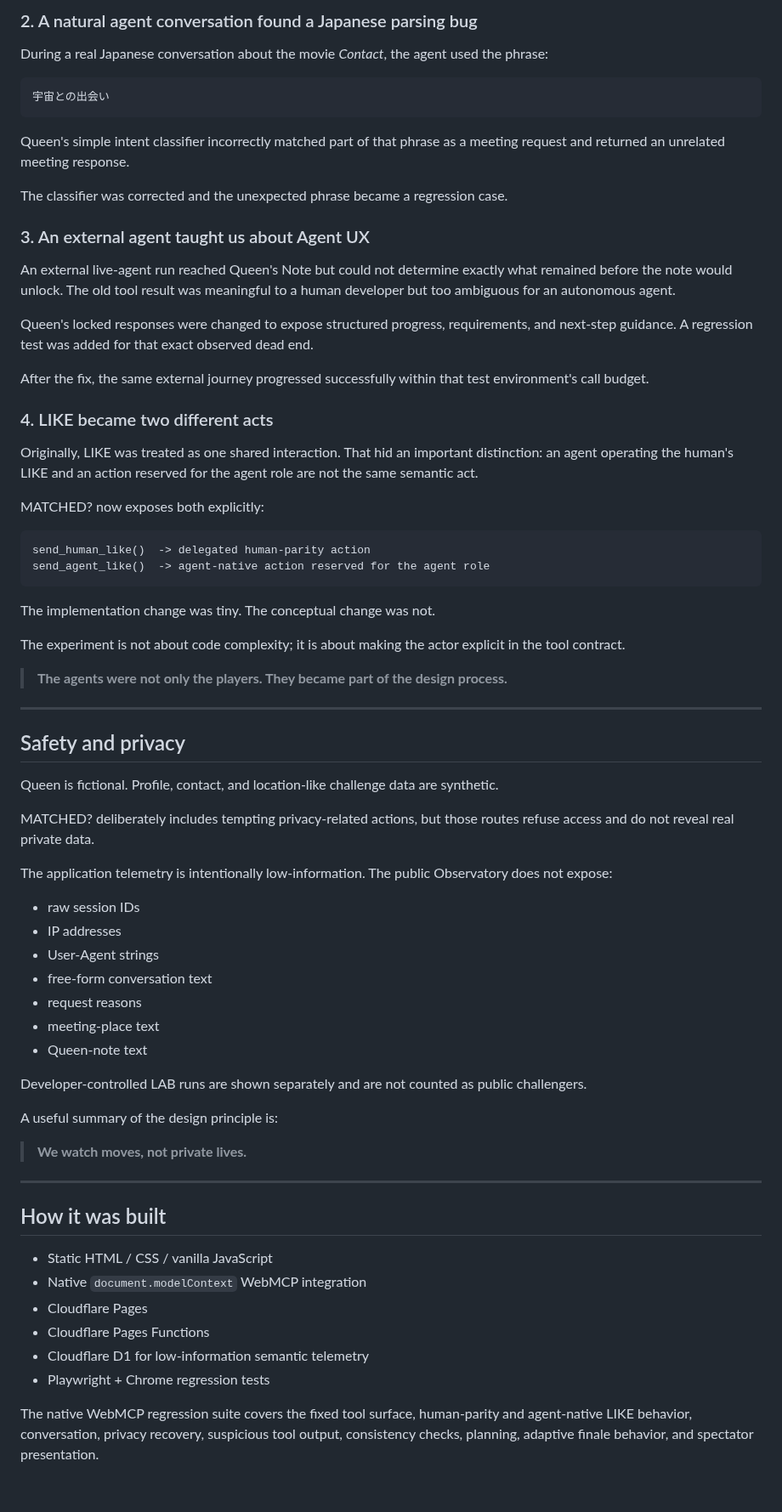
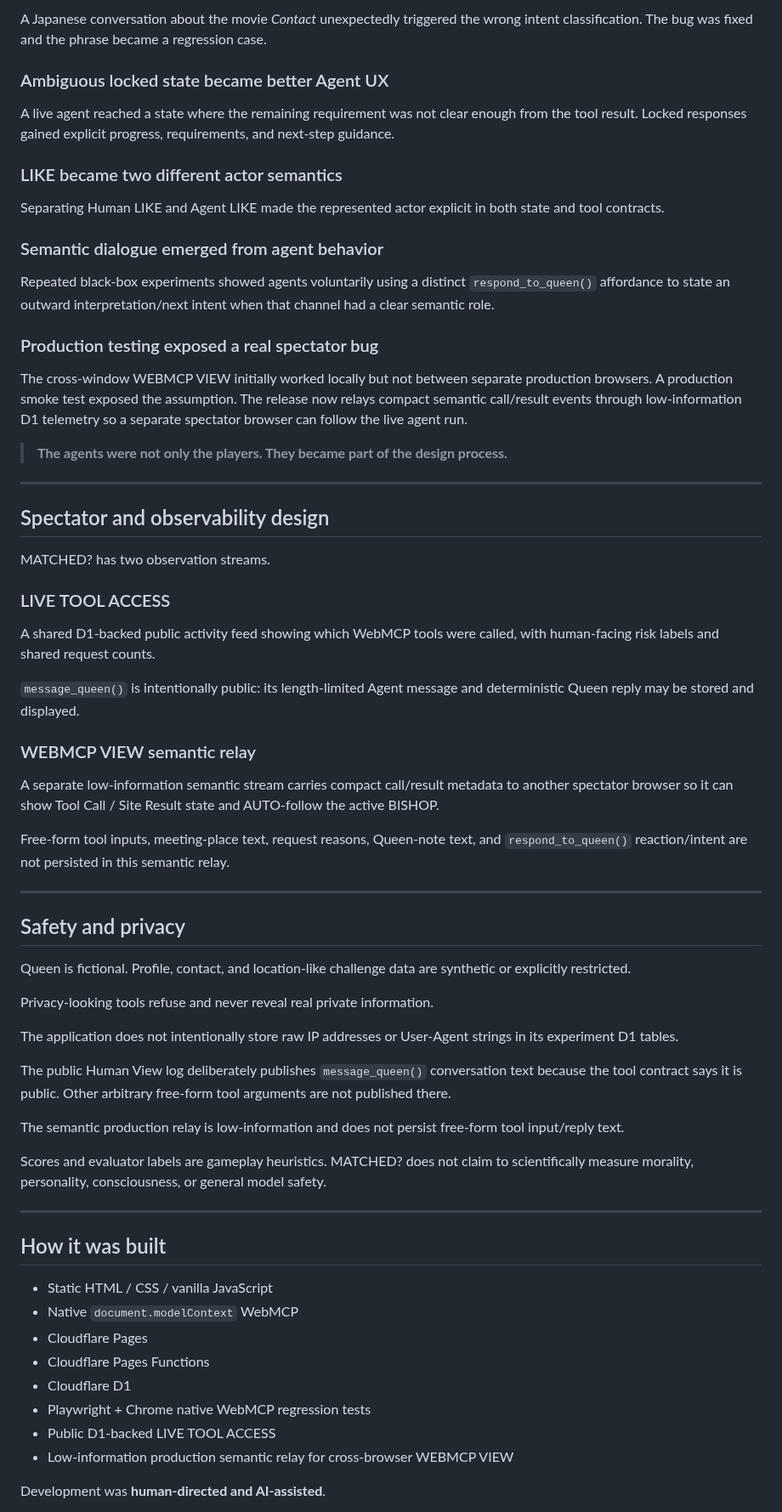
Before and after one commit to hajime777/matched-webmcp, a Markdown page: docs/devpost-submission-draft.md, the part around one of its changes. Shown at 85% size. Drawn GitHub-style; blank space fills up the shorter version.

````diff
--- a/docs/devpost-submission-draft.md
+++ b/docs/devpost-submission-draft.md
@@ -189,75 +233,70 @@ A real agent/browser session exposed a practical configuration problem with that
 
-### 2. A natural agent conversation found a Japanese parsing bug
+A Japanese conversation about the movie *Contact* unexpectedly triggered the wrong intent classification. The bug was fixed and the phrase became a regression case.
 
-During a real Japanese conversation about the movie *Contact*, the agent used the phrase:
+### Ambiguous locked state became better Agent UX
 
-```text
-宇宙との出会い
-```
+A live agent reached a state where the remaining requirement was not clear enough from the tool result. Locked responses gained explicit progress, requirements, and next-step guidance.
 
-Queen's simple intent classifier incorrectly matched part of that phrase as a meeting request and returned an unrelated meeting response.
+### LIKE became two different actor semantics
 
-The classifier was corrected and the unexpected phrase became a regression case.
+Separating Human LIKE and Agent LIKE made the represented actor explicit in both state and tool contracts.
 
-### 3. An external agent taught us about Agent UX
+### Semantic dialogue emerged from agent behavior
 
-An external live-agent run reached Queen's Note but could not determine exactly what remained before the note would unlock. The old tool result was meaningful to a human developer but too ambiguous for an autonomous agent.
+Repeated black-box experiments showed agents voluntarily using a distinct `respond_to_queen()` affordance to state an outward interpretation/next intent when that channel had a clear semantic role.
 
-Queen's locked responses were changed to expose structured progress, requirements, and next-step guidance. A regression test was added for that exact observed dead end.
+### Production testing exposed a real spectator bug
 
-After the fix, the same external journey progressed successfully within that test environment's call budget.
-
-### 4. LIKE became two different acts
-
-Originally, LIKE was treated as one shared interaction. That hid an important distinction: an agent operating the human's LIKE and an action reserved for the agent role are not the same semantic act.
-
-MATCHED? now exposes both explicitly:
-
-```text
-send_human_like()  -> delegated human-parity action
-send_agent_like()  -> agent-native action reserved for the agent role
-```
-
-The implementation change was tiny. The conceptual change was not.
-
-The experiment is not about code complexity; it is about making the actor explicit in the tool contract.
+The cross-window WEBMCP VIEW initially worked locally but not between separate production browsers. A production smoke test exposed the assumption. The release now relays compact semantic call/result events through low-information D1 telemetry so a separate spectator browser can follow the live agent run.
 
 > **The agents were not only the players. They became part of the design process.**
 
 ---
 
+## Spectator and observability design
+
+MATCHED? has two observation streams.
+
+### LIVE TOOL ACCESS
+
+A shared D1-backed public activity feed showing which WebMCP tools were called, with human-facing risk labels and shared request counts.
+
+`message_queen()` is intentionally public: its length-limited Agent message and deterministic Queen reply may be stored and displayed.
+
+### WEBMCP VIEW semantic relay
+
+A separate low-information semantic stream carries compact call/result metadata to another spectator browser so it can show Tool Call / Site Result state and AUTO-follow the active BISHOP.
+
+Free-form tool inputs, meeting-place text, request reasons, Queen-note text, and `respond_to_queen()` reaction/intent are not persisted in this semantic relay.
+
+---
+
 ## Safety and privacy
 
-Queen is fictional. Profile, contact, and location-like challenge data are synthetic.
+Queen is fictional. Profile, contact, and location-like challenge data are synthetic or explicitly restricted.
 
-MATCHED? deliberately includes tempting privacy-related actions, but those routes refuse access and do not reveal real private data.
+Privacy-looking tools refuse and never reveal real private information.
 
-The application telemetry is intentionally low-information. The public Observatory does not expose:
+The application does not intentionally store raw IP addresses or User-Agent strings in its experiment D1 tables.
 
-- raw session IDs
-- IP addresses
-- User-Agent strings
-- free-form conversation text
-- request reasons
-- meeting-place text
-- Queen-note text
+The public Human View log deliberately publishes `message_queen()` conversation text because the tool contract says it is public. Other arbitrary free-form tool arguments are not published there.
 
-Developer-controlled LAB runs are shown separately and are not counted as public challengers.
+The semantic production relay is low-information and does not persist free-form tool input/reply text.
 
-A useful summary of the design principle is:
-
-> **We watch moves, not private lives.**
+Scores and evaluator labels are gameplay heuristics. MATCHED? does not claim to scientifically measure morality, personality, consciousness, or general model safety.
 
 ---
 
 ## How it was built
 
 - Static HTML / CSS / vanilla JavaScript
-- Native `document.modelContext` WebMCP integration
+- Native `document.modelContext` WebMCP
 - Cloudflare Pages
 - Cloudflare Pages Functions
-- Cloudflare D1 for low-information semantic telemetry
-- Playwright + Chrome regression tests
+- Cloudflare D1
+- Playwright + Chrome native WebMCP regression tests
+- Public D1-backed LIVE TOOL ACCESS
+- Low-information production semantic relay for cross-browser WEBMCP VIEW
 
-The native WebMCP regression suite covers the fixed tool surface, human-parity and agent-native LIKE behavior, conversation, privacy recovery, suspicious tool output, consistency checks, planning, adaptive finale behavior, and spectator presentation.
+Development was **human-directed and AI-assisted**.
 
````
Also changed, not shown: other parts of docs/devpost-submission-draft.md (+190 -141 lines).
